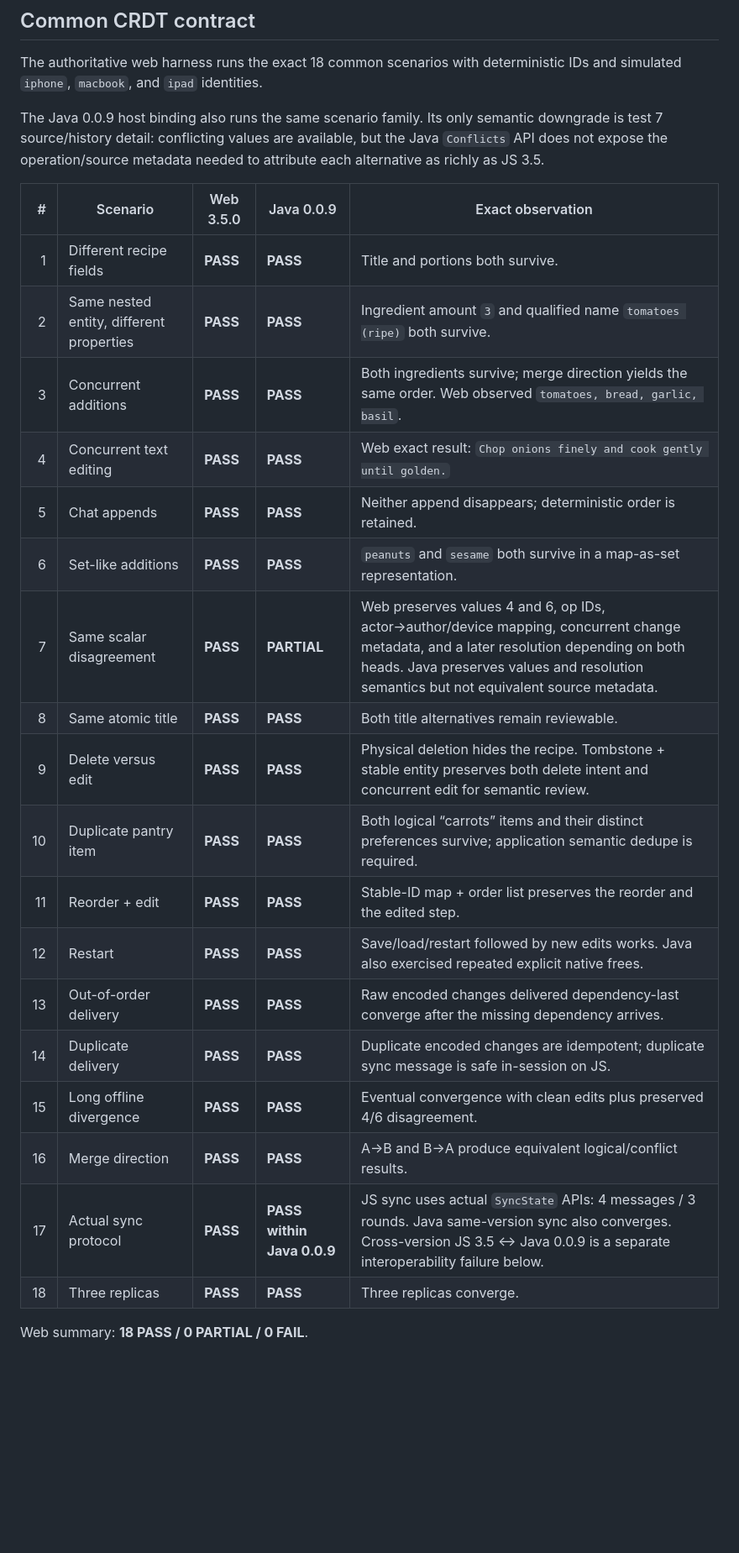
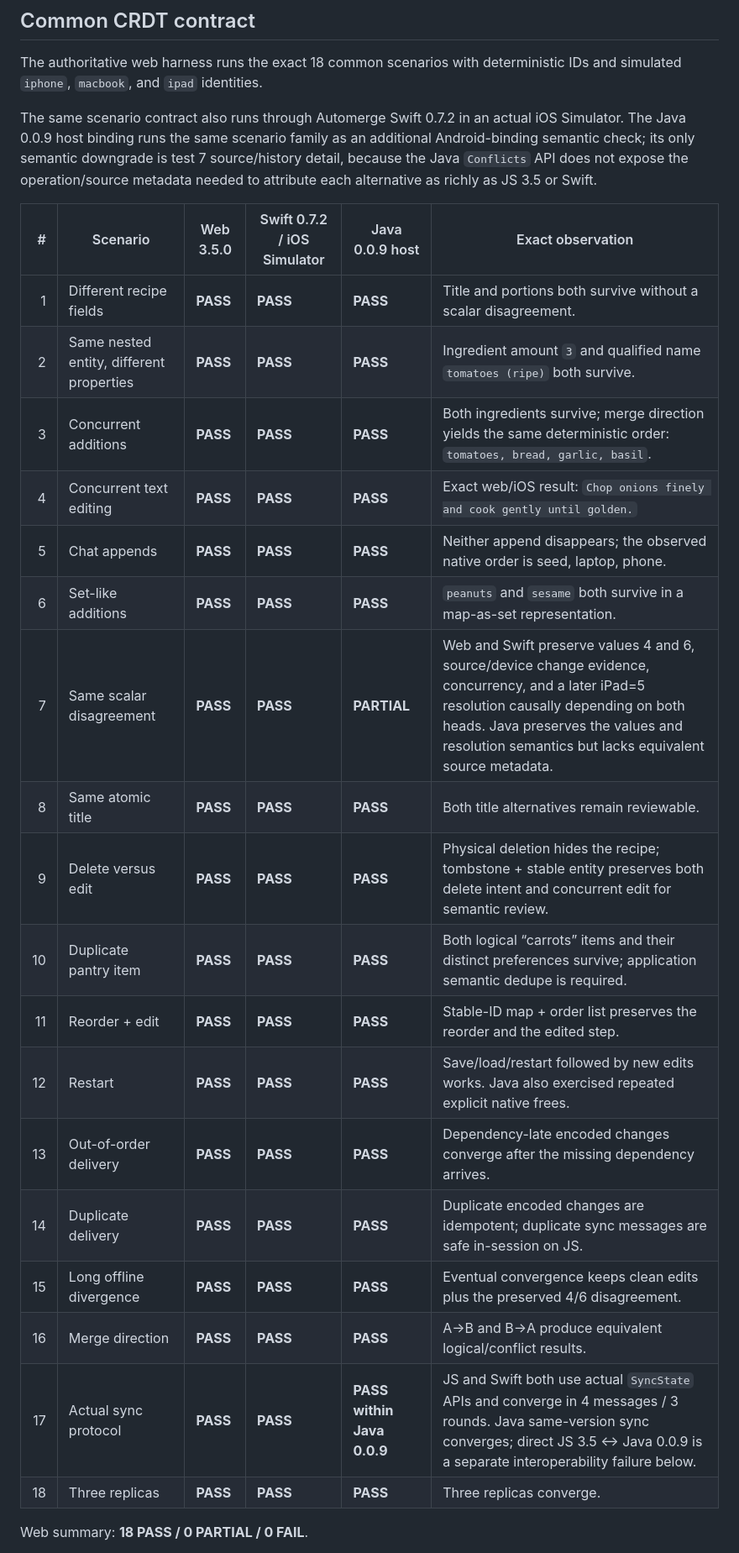
Before and after one commit to 0cwa/creative-cooking, a Markdown page: docs/spikes/local-first-automerge.md, the part around one of its changes. Shown at 84% size. Drawn GitHub-style; blank space fills up the shorter version.

Commit message:
docs: record final Automerge native qualification

```diff
--- a/docs/spikes/local-first-automerge.md
+++ b/docs/spikes/local-first-automerge.md
@@ -98,27 +98,27 @@ This is not a production implementation decision. It is the smallest route consi
 
 The authoritative web harness runs the exact 18 common scenarios with deterministic IDs and simulated `iphone`, `macbook`, and `ipad` identities.
 
-The Java 0.0.9 host binding also runs the same scenario family. Its only semantic downgrade is test 7 source/history detail: conflicting values are available, but the Java `Conflicts` API does not expose the operation/source metadata needed to attribute each alternative as richly as JS 3.5.
+The same scenario contract also runs through Automerge Swift 0.7.2 in an actual iOS Simulator. The Java 0.0.9 host binding runs the same scenario family as an additional Android-binding semantic check; its only semantic downgrade is test 7 source/history detail, because the Java `Conflicts` API does not expose the operation/source metadata needed to attribute each alternative as richly as JS 3.5 or Swift.
 
-| # | Scenario | Web 3.5.0 | Java 0.0.9 | Exact observation |
-| ---: | --- | --- | --- | --- |
-| 1 | Different recipe fields | **PASS** | **PASS** | Title and portions both survive. |
-| 2 | Same nested entity, different properties | **PASS** | **PASS** | Ingredient amount `3` and qualified name `tomatoes (ripe)` both survive. |
-| 3 | Concurrent additions | **PASS** | **PASS** | Both ingredients survive; merge direction yields the same order. Web observed `tomatoes, bread, garlic, basil`. |
-| 4 | Concurrent text editing | **PASS** | **PASS** | Web exact result: `Chop onions finely and cook gently until golden.` |
-| 5 | Chat appends | **PASS** | **PASS** | Neither append disappears; deterministic order is retained. |
-| 6 | Set-like additions | **PASS** | **PASS** | `peanuts` and `sesame` both survive in a map-as-set representation. |
-| 7 | Same scalar disagreement | **PASS** | **PARTIAL** | Web preserves values 4 and 6, op IDs, actor→author/device mapping, concurrent change metadata, and a later resolution depending on both heads. Java preserves values and resolution semantics but not equivalent source metadata. |
-| 8 | Same atomic title | **PASS** | **PASS** | Both title alternatives remain reviewable. |
-| 9 | Delete versus edit | **PASS** | **PASS** | Physical deletion hides the recipe. Tombstone + stable entity preserves both delete intent and concurrent edit for semantic review. |
-| 10 | Duplicate pantry item | **PASS** | **PASS** | Both logical “carrots” items and their distinct preferences survive; application semantic dedupe is required. |
-| 11 | Reorder + edit | **PASS** | **PASS** | Stable-ID map + order list preserves the reorder and the edited step. |
-| 12 | Restart | **PASS** | **PASS** | Save/load/restart followed by new edits works. Java also exercised repeated explicit native frees. |
-| 13 | Out-of-order delivery | **PASS** | **PASS** | Raw encoded changes delivered dependency-last converge after the missing dependency arrives. |
-| 14 | Duplicate delivery | **PASS** | **PASS** | Duplicate encoded changes are idempotent; duplicate sync message is safe in-session on JS. |
-| 15 | Long offline divergence | **PASS** | **PASS** | Eventual convergence with clean edits plus preserved 4/6 disagreement. |
-| 16 | Merge direction | **PASS** | **PASS** | A→B and B→A produce equivalent logical/conflict results. |
-| 17 | Actual sync protocol | **PASS** | **PASS within Java 0.0.9** | JS sync uses actual `SyncState` APIs: 4 messages / 3 rounds. Java same-version sync also converges. Cross-version JS 3.5 ↔ Java 0.0.9 is a separate interoperability failure below. |
-| 18 | Three replicas | **PASS** | **PASS** | Three replicas converge. |
+| # | Scenario | Web 3.5.0 | Swift 0.7.2 / iOS Simulator | Java 0.0.9 host | Exact observation |
+| ---: | --- | --- | --- | --- | --- |
+| 1 | Different recipe fields | **PASS** | **PASS** | **PASS** | Title and portions both survive without a scalar disagreement. |
+| 2 | Same nested entity, different properties | **PASS** | **PASS** | **PASS** | Ingredient amount `3` and qualified name `tomatoes (ripe)` both survive. |
+| 3 | Concurrent additions | **PASS** | **PASS** | **PASS** | Both ingredients survive; merge direction yields the same deterministic order: `tomatoes, bread, garlic, basil`. |
+| 4 | Concurrent text editing | **PASS** | **PASS** | **PASS** | Exact web/iOS result: `Chop onions finely and cook gently until golden.` |
+| 5 | Chat appends | **PASS** | **PASS** | **PASS** | Neither append disappears; the observed native order is seed, laptop, phone. |
+| 6 | Set-like additions | **PASS** | **PASS** | **PASS** | `peanuts` and `sesame` both survive in a map-as-set representation. |
+| 7 | Same scalar disagreement | **PASS** | **PASS** | **PARTIAL** | Web and Swift preserve values 4 and 6, source/device change evidence, concurrency, and a later iPad=5 resolution causally depending on both heads. Java preserves the values and resolution semantics but lacks equivalent source metadata. |
+| 8 | Same atomic title | **PASS** | **PASS** | **PASS** | Both title alternatives remain reviewable. |
+| 9 | Delete versus edit | **PASS** | **PASS** | **PASS** | Physical deletion hides the recipe; tombstone + stable entity preserves both delete intent and concurrent edit for semantic review. |
+| 10 | Duplicate pantry item | **PASS** | **PASS** | **PASS** | Both logical “carrots” items and their distinct preferences survive; application semantic dedupe is required. |
+| 11 | Reorder + edit | **PASS** | **PASS** | **PASS** | Stable-ID map + order list preserves the reorder and the edited step. |
+| 12 | Restart | **PASS** | **PASS** | **PASS** | Save/load/restart followed by new edits works. Java also exercised repeated explicit native frees. |
+| 13 | Out-of-order delivery | **PASS** | **PASS** | **PASS** | Dependency-late encoded changes converge after the missing dependency arrives. |
+| 14 | Duplicate delivery | **PASS** | **PASS** | **PASS** | Duplicate encoded changes are idempotent; duplicate sync messages are safe in-session on JS. |
+| 15 | Long offline divergence | **PASS** | **PASS** | **PASS** | Eventual convergence keeps clean edits plus the preserved 4/6 disagreement. |
+| 16 | Merge direction | **PASS** | **PASS** | **PASS** | A→B and B→A produce equivalent logical/conflict results. |
+| 17 | Actual sync protocol | **PASS** | **PASS** | **PASS within Java 0.0.9** | JS and Swift both use actual `SyncState` APIs and converge in 4 messages / 3 rounds. Java same-version sync converges; direct JS 3.5 ↔ Java 0.0.9 is a separate interoperability failure below. |
+| 18 | Three replicas | **PASS** | **PASS** | **PASS** | Three replicas converge. |
 
 Web summary: **18 PASS / 0 PARTIAL / 0 FAIL**.
```
Also changed, not shown: other parts of docs/spikes/local-first-automerge.md (+40 -11 lines).
